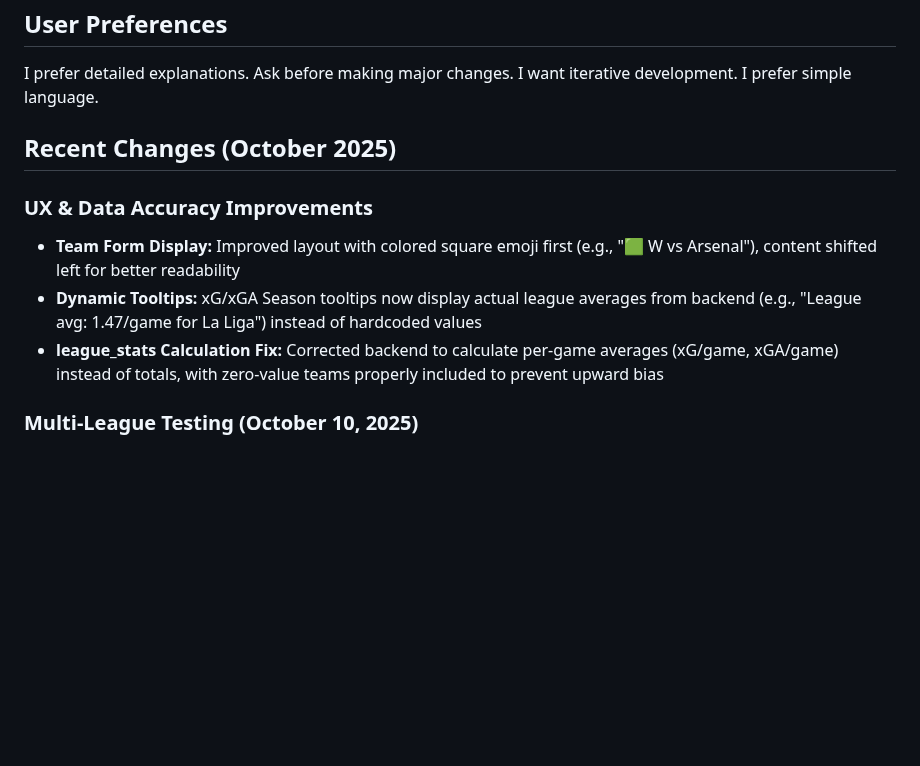
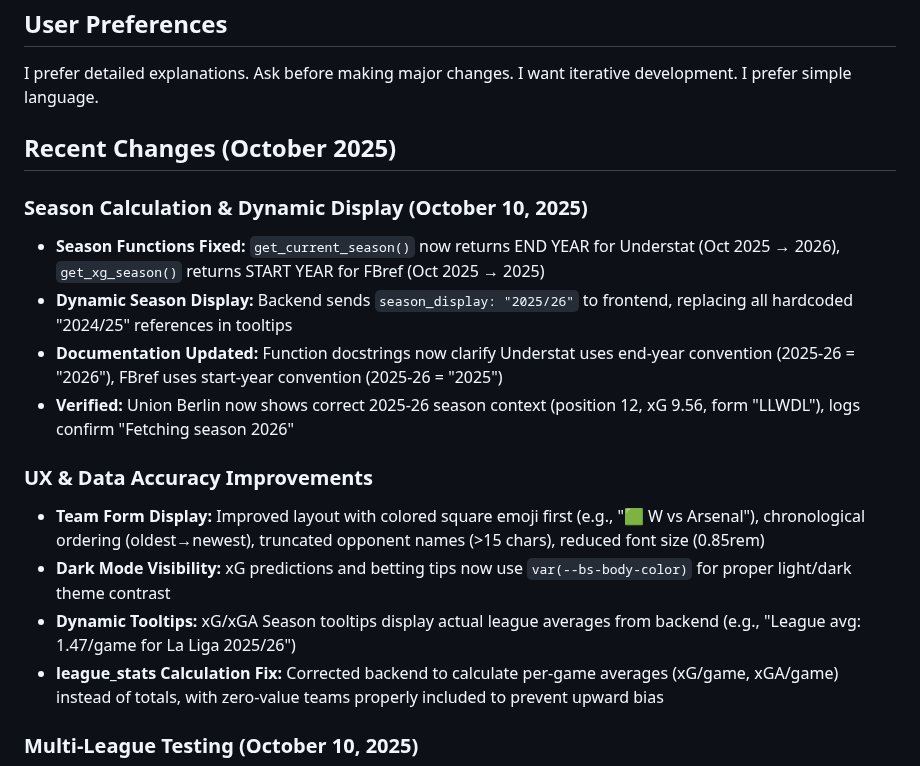
Before and after one commit to NizarNi/football-predictor, a Markdown page: replit.md, the part around the change. Drawn GitHub-style; blank space fills up the shorter version.

Commit message:
Update season calculation and display for football predictions
Adjust season year conventions for Understat and FBref, implement dynamic season display for frontend, and update documentation and team form layout.

Replit-Commit-Author: Agent
Replit-Commit-Session-Id: 29311085-60f5-4d56-a3c6-8fb413bba7c5
Replit-Commit-Checkpoint-Type: full_checkpoint
Replit-Commit-Screenshot-Url: https://storage.googleapis.com/screenshot-production-us-central1/0e78cfd8-abdd-43cc-9269-905bf7671a48/29311085-60f5-4d56-a3c6-8fb413bba7c5/ZrLWKjR

```diff
--- a/replit.md
+++ b/replit.md
@@ -7,9 +7,16 @@ A Flask-based web application providing football match predictions using real bo
 I prefer detailed explanations. Ask before making major changes. I want iterative development. I prefer simple language.
 
 ## Recent Changes (October 2025)
+### Season Calculation & Dynamic Display (October 10, 2025)
+- **Season Functions Fixed:** `get_current_season()` now returns END YEAR for Understat (Oct 2025 → 2026), `get_xg_season()` returns START YEAR for FBref (Oct 2025 → 2025)
+- **Dynamic Season Display:** Backend sends `season_display: "2025/26"` to frontend, replacing all hardcoded "2024/25" references in tooltips
+- **Documentation Updated:** Function docstrings now clarify Understat uses end-year convention (2025-26 = "2026"), FBref uses start-year convention (2025-26 = "2025")
+- **Verified:** Union Berlin now shows correct 2025-26 season context (position 12, xG 9.56, form "LLWDL"), logs confirm "Fetching season 2026"
+
 ### UX & Data Accuracy Improvements
-- **Team Form Display:** Improved layout with colored square emoji first (e.g., "🟩 W vs Arsenal"), content shifted left for better readability
-- **Dynamic Tooltips:** xG/xGA Season tooltips now display actual league averages from backend (e.g., "League avg: 1.47/game for La Liga") instead of hardcoded values
+- **Team Form Display:** Improved layout with colored square emoji first (e.g., "🟩 W vs Arsenal"), chronological ordering (oldest→newest), truncated opponent names (>15 chars), reduced font size (0.85rem)
+- **Dark Mode Visibility:** xG predictions and betting tips now use `var(--bs-body-color)` for proper light/dark theme contrast
+- **Dynamic Tooltips:** xG/xGA Season tooltips display actual league averages from backend (e.g., "League avg: 1.47/game for La Liga 2025/26")
 - **league_stats Calculation Fix:** Corrected backend to calculate per-game averages (xG/game, xGA/game) instead of totals, with zero-value teams properly included to prevent upward bias
 
 ### Multi-League Testing (October 10, 2025)
```
